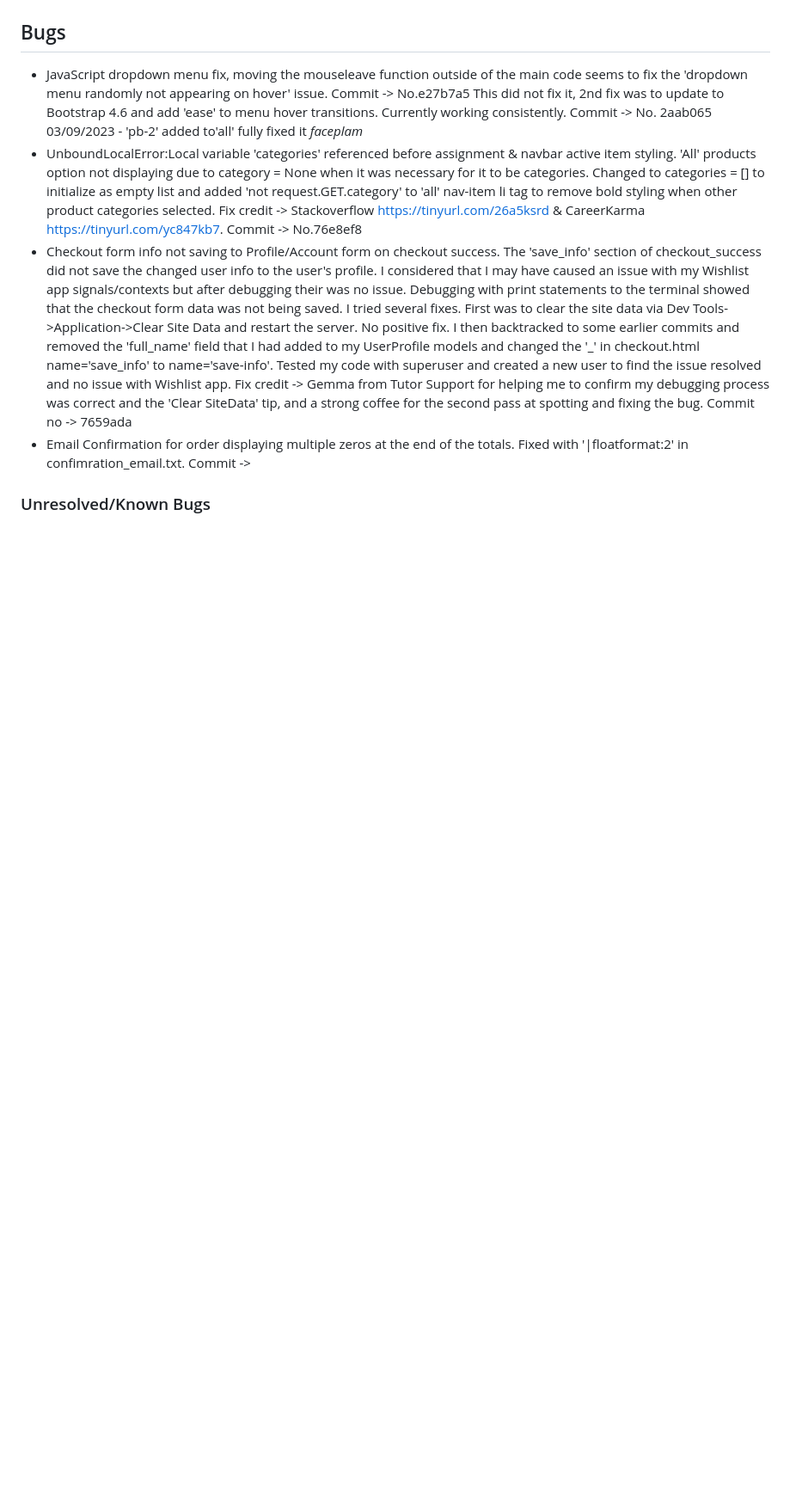
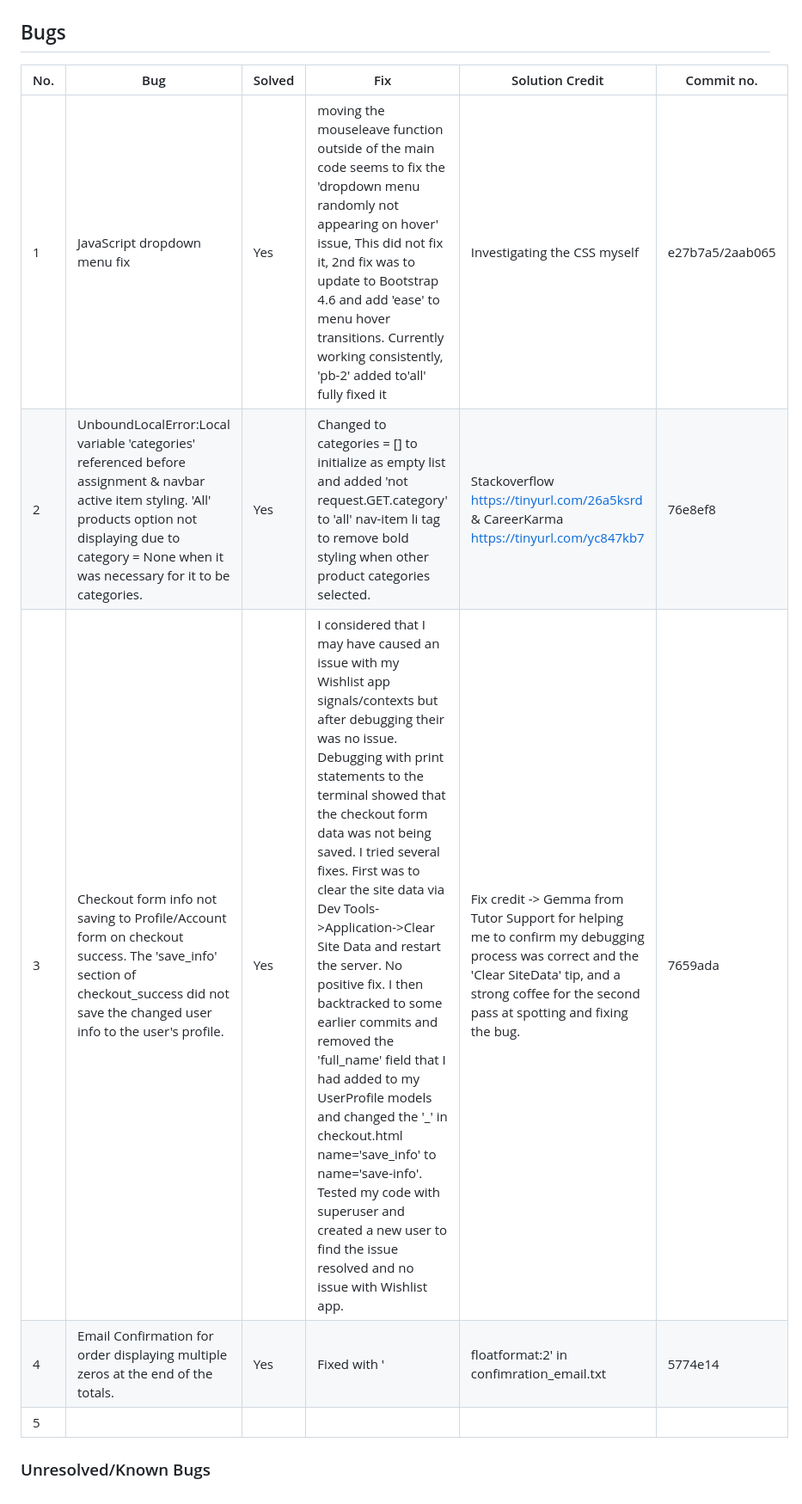
Before and after one commit to amylour/everneed, a Markdown page: TESTING.md, the part around one of its changes. Shown at 86% size. Rendered like a GitHub page; blank space fills up the shorter version.

```diff
--- a/TESTING.md
+++ b/TESTING.md
@@ -194,9 +218,13 @@ User Stories are documented in the Everneed [GitHub Projects Board](https://gith
 
 ## Bugs
 
-- JavaScript dropdown menu fix, moving the mouseleave function outside of the main code seems to fix the 'dropdown menu randomly not appearing on hover' issue. Commit -> No.e27b7a5 This did not fix it, 2nd fix was to update to Bootstrap 4.6 and add 'ease' to menu hover transitions. Currently working consistently. Commit -> No. 2aab065 03/09/2023 - 'pb-2' added to'all' fully fixed it *faceplam*
-- UnboundLocalError:Local variable 'categories' referenced before assignment & navbar active item styling. 'All' products option not displaying due to category = None when it was necessary for it to be categories. Changed to categories = [] to initialize as empty list and added 'not request.GET.category' to 'all' nav-item li tag to remove bold styling when other product categories selected. Fix credit -> Stackoverflow <https://tinyurl.com/26a5ksrd> & CareerKarma <https://tinyurl.com/yc847kb7>. Commit -> No.76e8ef8
-- Checkout form info not saving to Profile/Account form on checkout success. The 'save_info' section of checkout_success did not save the changed user info to the user's profile. I considered that I may have caused an issue with my Wishlist app signals/contexts but after debugging their was no issue. Debugging with print statements to the terminal showed that the checkout form data was not being saved. I tried several fixes. First was to clear the site data via Dev Tools->Application->Clear Site Data and restart the server. No positive fix. I then backtracked to some earlier commits and removed the 'full_name' field that I had added to my UserProfile models and changed the '_' in checkout.html name='save_info' to name='save-info'. Tested my code with superuser and created a new user to find the issue resolved and no issue with Wishlist app. Fix credit -> Gemma from Tutor Support for helping me to confirm my debugging process was correct and the 'Clear SiteData' tip, and a strong coffee for the second pass at spotting and fixing the bug. Commit no -> 7659ada
-- Email Confirmation for order displaying multiple zeros at the end of the totals. Fixed with '|floatformat:2' in confimration_email.txt. Commit ->
+| No. | Bug | Solved | Fix | Solution Credit | Commit no. |
+| --- | ---------------- | ---- | ------------- | -------------- | ------------|
+| 1   | JavaScript dropdown menu fix | Yes | moving the mouseleave function outside of the main code seems to fix the 'dropdown menu randomly not appearing on hover' issue, This did not fix it, 2nd fix was to update to Bootstrap 4.6 and add 'ease' to menu hover transitions. Currently working consistently, 'pb-2' added to'all' fully fixed it | Investigating the CSS myself | e27b7a5/2aab065 |
+| 2   | UnboundLocalError:Local variable 'categories' referenced before assignment & navbar active item styling. 'All' products option not displaying due to category = None when it was necessary for it to be categories. | Yes | Changed to categories = [] to initialize as empty list and added 'not request.GET.category' to 'all' nav-item li tag to remove bold styling when other product categories selected. | Stackoverflow <https://tinyurl.com/26a5ksrd> & CareerKarma <https://tinyurl.com/yc847kb7> | 76e8ef8 |
+| 3   | Checkout form info not saving to Profile/Account form on checkout success. The 'save_info' section of checkout_success did not save the changed user info to the user's profile. | Yes | I considered that I may have caused an issue with my Wishlist app signals/contexts but after debugging their was no issue. Debugging with print statements to the terminal showed that the checkout form data was not being saved. I tried several fixes. First was to clear the site data via Dev Tools->Application->Clear Site Data and restart the server. No positive fix. I then backtracked to some earlier commits and removed the 'full_name' field that I had added to my UserProfile models and changed the '_' in checkout.html name='save_info' to name='save-info'. Tested my code with superuser and created a new user to find the issue resolved and no issue with Wishlist app. | Fix credit -> Gemma from Tutor Support for helping me to confirm my debugging process was correct and the 'Clear SiteData' tip, and a strong coffee for the second pass at spotting and fixing the bug. | 7659ada |
+| 4  | Email Confirmation for order displaying multiple zeros at the end of the totals. | Yes | Fixed with '|floatformat:2' in confimration_email.txt | 5774e14 |
+| 5  |
+
 
 ### Unresolved/Known Bugs
```
Also changed, not shown: other parts of TESTING.md (+24 -0 lines).
